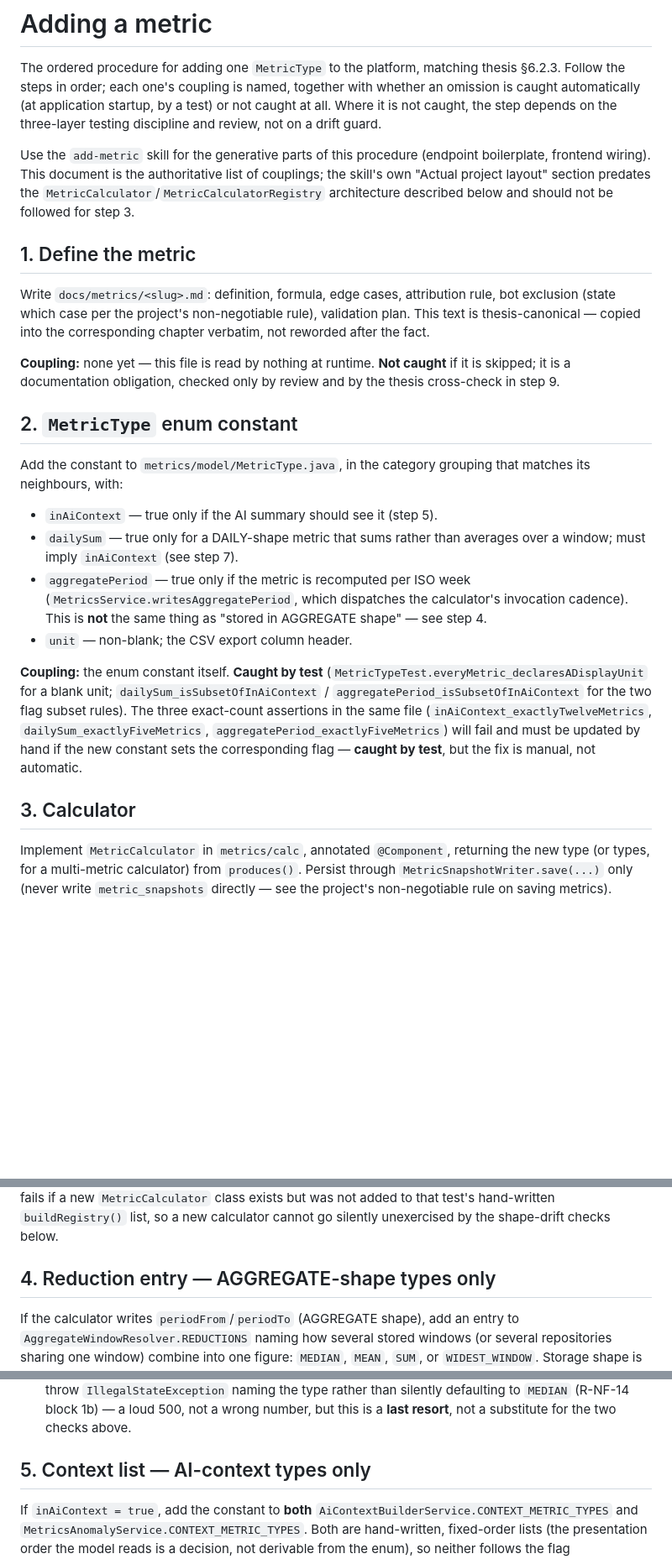
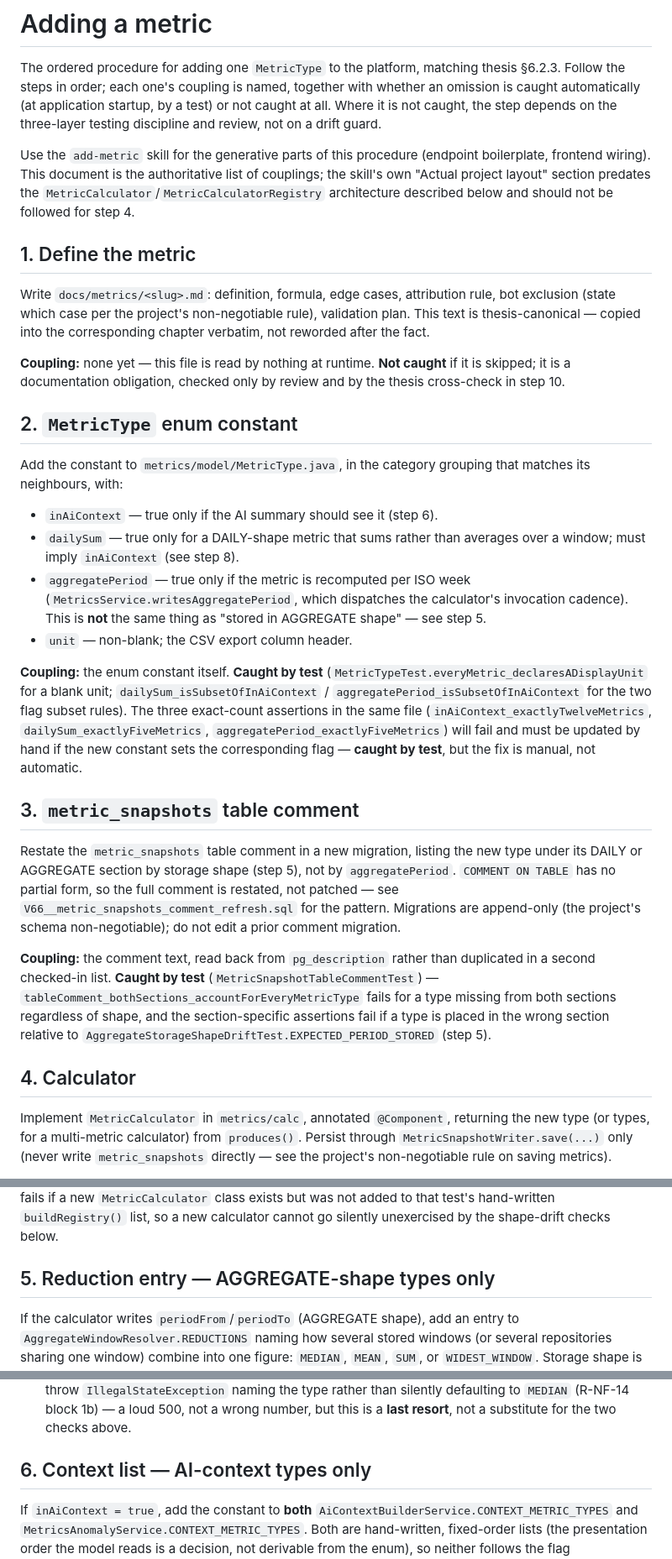
Before and after one commit to julia-shtal/personal-developer-analytics, a Markdown page: docs/adding-a-metric.md, 3 parts joined by grey strips. Shown at 84% size. Rendered like a GitHub page; blank space fills up the shorter version.

```diff
--- a/docs/adding-a-metric.md
+++ b/docs/adding-a-metric.md
@@ -9,7 +9,7 @@ drift guard.
 Use the `add-metric` skill for the generative parts of this procedure (endpoint boilerplate,
 frontend wiring). This document is the authoritative list of couplings; the skill's own
 "Actual project layout" section predates the `MetricCalculator`/`MetricCalculatorRegistry`
-architecture described below and should not be followed for step 3.
+architecture described below and should not be followed for step 4.
 
 ## 1. Define the metric
 
@@ -20,19 +20,19 @@ after the fact.
 
 **Coupling:** none yet — this file is read by nothing at runtime. **Not caught** if it is
 skipped; it is a documentation obligation, checked only by review and by the thesis
-cross-check in step 9.
+cross-check in step 10.
 
 ## 2. `MetricType` enum constant
 
 Add the constant to `metrics/model/MetricType.java`, in the category grouping that matches
 its neighbours, with:
 
-- `inAiContext` — true only if the AI summary should see it (step 5).
+- `inAiContext` — true only if the AI summary should see it (step 6).
 - `dailySum` — true only for a DAILY-shape metric that sums rather than averages over a
-  window; must imply `inAiContext` (see step 7).
+  window; must imply `inAiContext` (see step 8).
 - `aggregatePeriod` — true only if the metric is recomputed per ISO week
   (`MetricsService.writesAggregatePeriod`, which dispatches the calculator's invocation
-  cadence). This is **not** the same thing as "stored in AGGREGATE shape" — see step 4.
+  cadence). This is **not** the same thing as "stored in AGGREGATE shape" — see step 5.
 - `unit` — non-blank; the CSV export column header.
 
 **Coupling:** the enum constant itself. **Caught by test**
@@ -44,7 +44,22 @@ subset rules). The three exact-count assertions in the same file
 constant sets the corresponding flag — **caught by test**, but the fix is manual, not
 automatic.
 
-## 3. Calculator
+## 3. `metric_snapshots` table comment
+
+Restate the `metric_snapshots` table comment in a new migration, listing the new type under
+its DAILY or AGGREGATE section by storage shape (step 5), not by `aggregatePeriod`.
+`COMMENT ON TABLE` has no partial form, so the full comment is restated, not patched — see
+`V66__metric_snapshots_comment_refresh.sql` for the pattern. Migrations are append-only (the
+project's schema non-negotiable); do not edit a prior comment migration.
+
+**Coupling:** the comment text, read back from `pg_description` rather than duplicated in a
+second checked-in list. **Caught by test** (`MetricSnapshotTableCommentTest`) —
+`tableComment_bothSections_accountForEveryMetricType` fails for a type missing from both
+sections regardless of shape, and the section-specific assertions fail if a type is placed in
+the wrong section relative to `AggregateStorageShapeDriftTest.EXPECTED_PERIOD_STORED`
+(step 5).
+
+## 4. Calculator
 
 Implement `MetricCalculator` in `metrics/calc`, annotated `@Component`, returning the new
 type (or types, for a multi-metric calculator) from `produces()`. Persist through
@@ -70,7 +85,7 @@ as of R-NF-14, a classpath scan of `metrics.calc`
 `buildRegistry()` list, so a new calculator cannot go silently unexercised by the shape-drift
 checks below.
 
-## 4. Reduction entry — AGGREGATE-shape types only
+## 5. Reduction entry — AGGREGATE-shape types only
 
 If the calculator writes `periodFrom`/`periodTo` (AGGREGATE shape), add an entry to
 `AggregateWindowResolver.REDUCTIONS` naming how several stored windows (or several
@@ -95,7 +110,7 @@ ISO-week grain). Do not use the flag as a proxy for "needs a reduction."
   `MEDIAN` (R-NF-14 block 1b) — a loud 500, not a wrong number, but this is a **last resort**,
   not a substitute for the two checks above.
 
-## 5. Context list — AI-context types only
+## 6. Context list — AI-context types only
 
 If `inAiContext = true`, add the constant to **both**
 `AiContextBuilderService.CONTEXT_METRIC_TYPES` and
```
Also changed, not shown: other parts of docs/adding-a-metric.md (+17 -8 lines).
